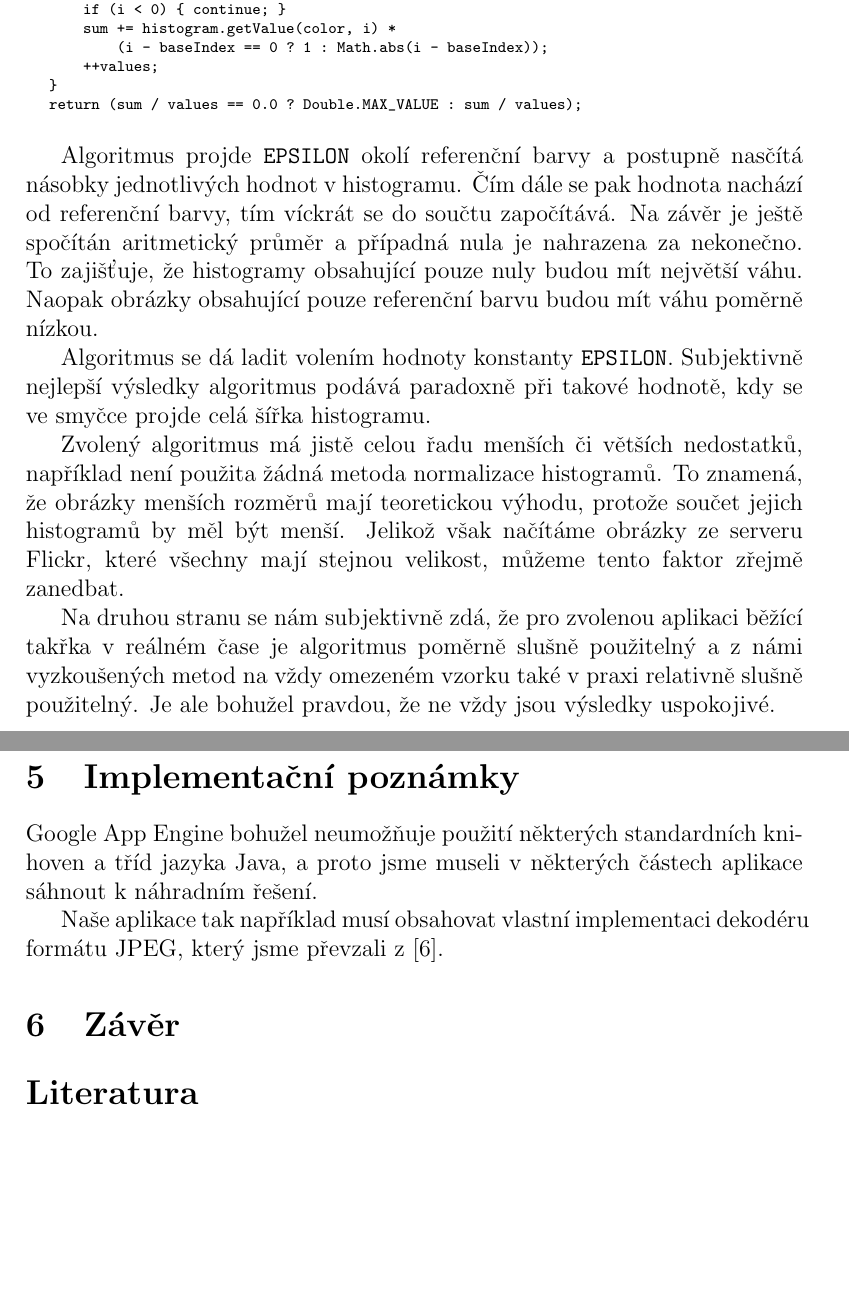
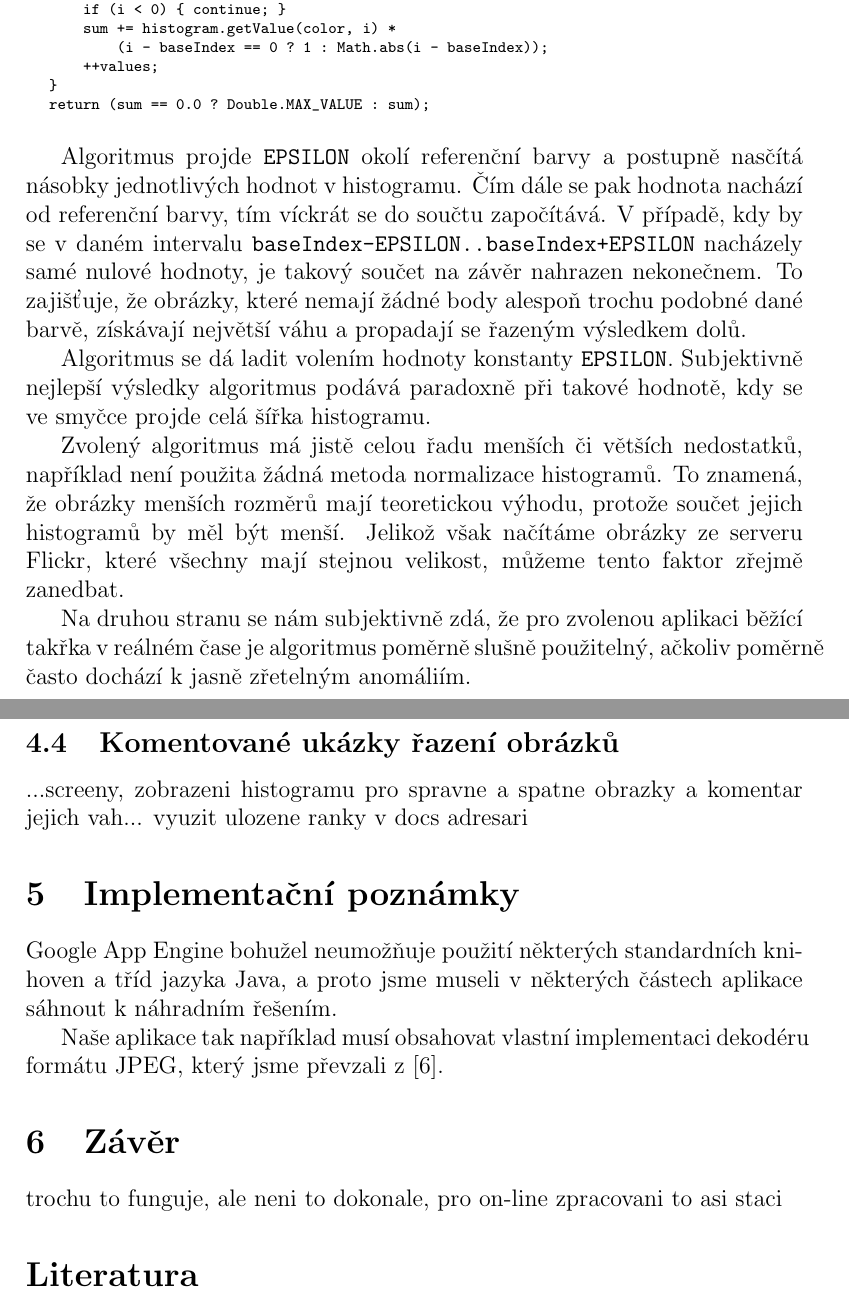
Before and after one commit to JirkaChadima/fit-vmw-ws10-102-27-docs, a LaTeX document (paper.tex): two parts of pages 3 and 4 of 4, joined at a grey line, cut so that both start at the same text, the shorter picture padded with empty space. Compiled offline with LaTeX, dvips and Ghostscript.

Commit message:
todo specified

```diff
--- a/paper.tex
+++ b/paper.tex
@@ -70,25 +70,32 @@ for (int i = baseIndex - EPSILON; i < baseIndex + EPSILON; i++) {
         (i - baseIndex == 0 ? 1 : Math.abs(i - baseIndex));
     ++values;
 }
-return (sum / values == 0.0 ? Double.MAX_VALUE : sum / values);
+return (sum == 0.0 ? Double.MAX_VALUE : sum);
 \end{verbatim}
 \end{listing}
 
-Algoritmus projde \texttt{EPSILON} okolí referenční barvy a~postupně nasčítá násobky jednotlivých hodnot v~histogramu. Čím dále se pak hodnota nachází od referenční barvy, tím víckrát se do součtu započítává. Na závěr je ještě spočítán aritmetický průměr a~případná nula je nahrazena za nekonečno. To zajišťuje, že histogramy obsahující pouze nuly budou mít největší váhu. Naopak obrázky obsahující pouze referenční barvu budou mít váhu poměrně nízkou.
+Algoritmus projde \texttt{EPSILON} okolí referenční barvy a~postupně nasčítá násobky jednotlivých hodnot v~histogramu. Čím dále se pak hodnota nachází od referenční barvy, tím víckrát se do součtu započítává. V případě, kdy by se v daném intervalu \texttt{baseIndex-EPSILON..baseIndex+EPSILON} nacházely samé nulové hodnoty, je takový součet na závěr nahrazen nekonečnem. To zajišťuje, že obrázky, které nemají žádné body alespoň trochu podobné dané barvě, získávají největší váhu a~propadají se řazeným výsledkem dolů.
 
 Algoritmus se dá ladit volením hodnoty konstanty \texttt{EPSILON}. Subjektivně nejlepší výsledky algoritmus podává paradoxně při takové hodnotě, kdy se ve smyčce projde celá šířka histogramu.
 
 Zvolený algoritmus má jistě celou řadu menších či větších nedostatků, například není použita žádná metoda normalizace histogramů. To znamená, že obrázky menších rozměrů mají teoretickou výhodu, protože součet jejich histogramů by měl být menší. Jelikož však načítáme obrázky ze serveru Flickr, které všechny mají stejnou velikost, můžeme tento faktor zřejmě zanedbat.
 
-Na druhou stranu se nám subjektivně zdá, že pro zvolenou aplikaci běžící takřka v~reálném čase je algoritmus poměrně slušně použitelný a~z~námi vyzkoušených metod na vždy omezeném vzorku také v praxi relativně slušně použitelný. Je ale bohužel pravdou, že ne vždy jsou výsledky uspokojivé.
+Na druhou stranu se nám subjektivně zdá, že pro zvolenou aplikaci běžící takřka v~reálném čase je algoritmus poměrně slušně použitelný, ačkoliv poměrně často dochází k~jasně zřetelným anomáliím.
+
+\subsection{Komentované ukázky řazení obrázků}
+
+...screeny, zobrazeni histogramu pro spravne a spatne obrazky a komentar jejich vah...
+vyuzit ulozene ranky v docs adresari
 
 \section{Implementační poznámky}
 
-Google App Engine bohužel neumožňuje použití některých standardních knihoven a~tříd jazyka Java, a~proto jsme museli v~některých částech aplikace sáhnout k~náhradním řešení.
+Google App Engine bohužel neumožňuje použití některých standardních knihoven a~tříd jazyka Java, a~proto jsme museli v~některých částech aplikace sáhnout k~náhradním řešením.
 
 Naše aplikace tak například musí obsahovat vlastní implementaci dekodéru formátu JPEG, který jsme převzali z~\cite{Dersch}.
 
 \section{Závěr}
+
+trochu to funguje, ale neni to dokonale, pro on-line zpracovani to asi staci
 
 \renewcommand{\refname}{Literatura}
 \bibliographystyle{ieeetr}
```
